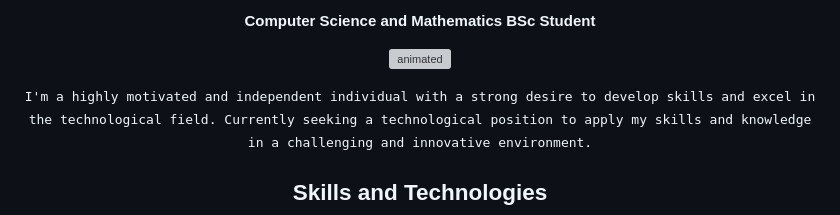
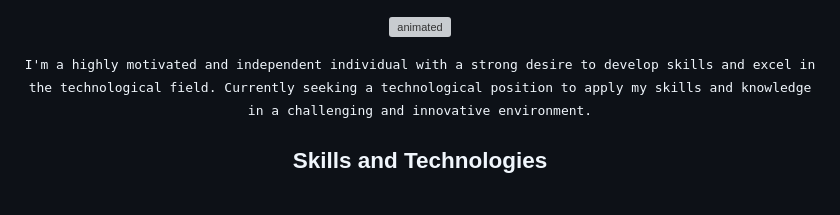
Before and after one commit to mayarom/mayarom, a Markdown page: README.md, the part around the change printed below. Drawn GitHub-style; grey boxes are pictures that could not be loaded.

```diff
--- a/README.md
+++ b/README.md
@@ -9,7 +10,4 @@
 
-<p align="center">
-  <b>Computer Science and Mathematics BSc Student</b>
-</p>
 
 <p align="center">
   <img src="https://media.giphy.com/media/yYSSBtDgbbRzq/giphy.gif" alt="animated" />
```
Also changed, not shown: other parts of README.md (+2 -1 lines).
